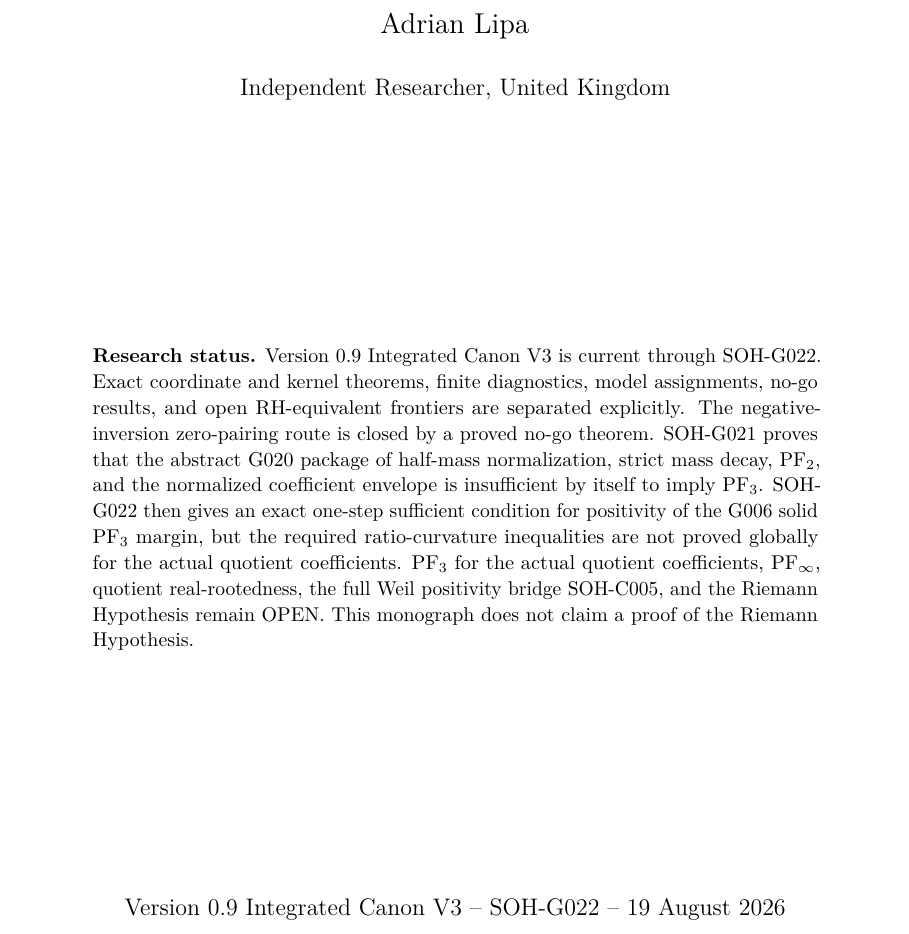
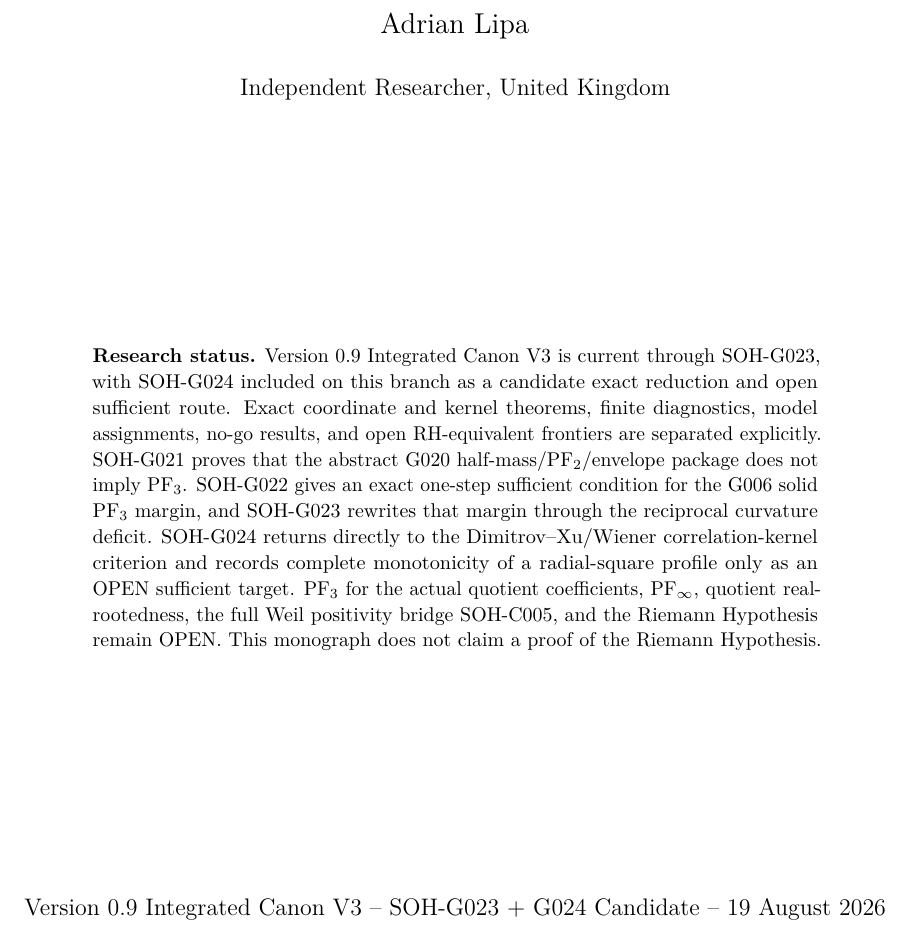
Before and after one commit to AdrianLipa90/secret-of-a-half, a LaTeX thesis (monograph/main.tex, which reads monograph/frontmatter/title.tex): part of page 1 of 242, cut so that both start at the same text. Compiled offline with pdfLaTeX.

Commit message:
Update monograph title status through G023 and G024 candidate

```diff
--- a/monograph/frontmatter/title.tex
+++ b/monograph/frontmatter/title.tex
@@ -12,9 +12,9 @@ and the Critical Axis of the Riemann Zeta Function\par}
 \vfill
 \begin{minipage}{0.82\textwidth}
 \small
-\textbf{Research status.} Version 0.9 Integrated Canon V3 is current through SOH-G022. Exact coordinate and kernel theorems, finite diagnostics, model assignments, no-go results, and open RH-equivalent frontiers are separated explicitly. The negative-inversion zero-pairing route is closed by a proved no-go theorem. SOH-G021 proves that the abstract G020 package of half-mass normalization, strict mass decay, PF$_2$, and the normalized coefficient envelope is insufficient by itself to imply PF$_3$. SOH-G022 then gives an exact one-step sufficient condition for positivity of the G006 solid PF$_3$ margin, but the required ratio-curvature inequalities are not proved globally for the actual quotient coefficients. PF$_3$ for the actual quotient coefficients, PF$_\infty$, quotient real-rootedness, the full Weil positivity bridge SOH-C005, and the Riemann Hypothesis remain OPEN. This monograph does not claim a proof of the Riemann Hypothesis.
+\textbf{Research status.} Version 0.9 Integrated Canon V3 is current through SOH-G023, with SOH-G024 included on this branch as a candidate exact reduction and open sufficient route. Exact coordinate and kernel theorems, finite diagnostics, model assignments, no-go results, and open RH-equivalent frontiers are separated explicitly. SOH-G021 proves that the abstract G020 half-mass/PF$_2$/envelope package does not imply PF$_3$. SOH-G022 gives an exact one-step sufficient condition for the G006 solid PF$_3$ margin, and SOH-G023 rewrites that margin through the reciprocal curvature deficit. SOH-G024 returns directly to the Dimitrov--Xu/Wiener correlation-kernel criterion and records complete monotonicity of a radial-square profile only as an OPEN sufficient target. PF$_3$ for the actual quotient coefficients, PF$_\infty$, quotient real-rootedness, the full Weil positivity bridge SOH-C005, and the Riemann Hypothesis remain OPEN. This monograph does not claim a proof of the Riemann Hypothesis.
 \end{minipage}
 \vfill
-{\large Version 0.9 Integrated Canon V3 -- SOH-G022 -- 19 August 2026\par}
+{\large Version 0.9 Integrated Canon V3 -- SOH-G023 + G024 Candidate -- 19 August 2026\par}
 \end{titlepage}
 \cleardoublepage
```
